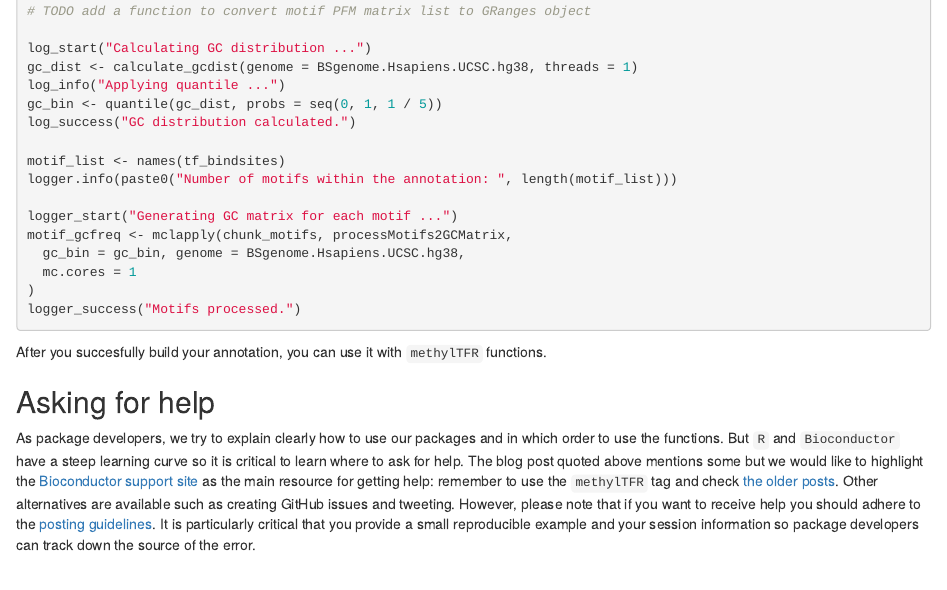
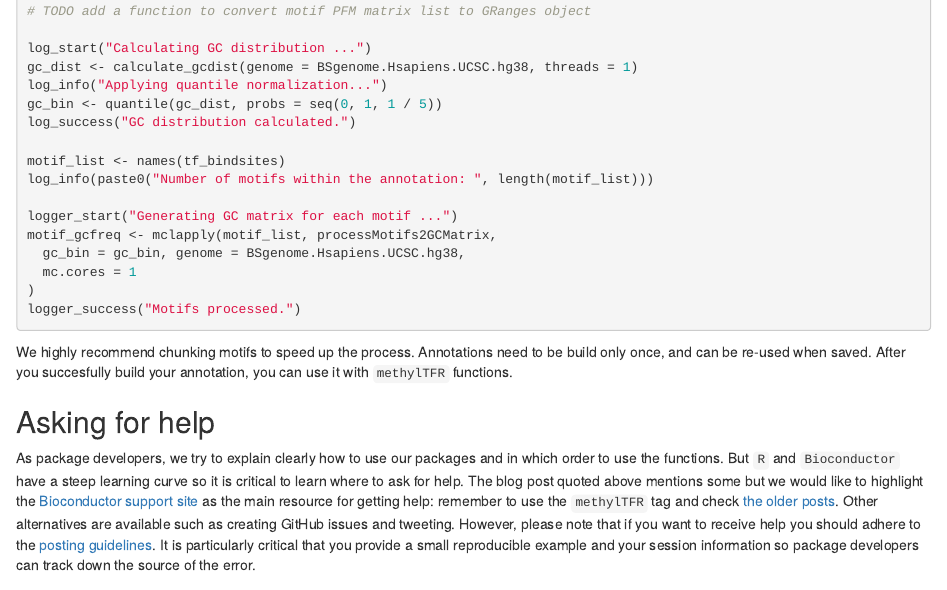
Before and after one commit to EpigenomeInformatics/methylTFR, an R Markdown document (vignettes/annotation.Rmd): the page in a window 1100 px wide, from 1050 px down. Rendered offline with R 4.5, knitr and Pandoc, with nearby package versions; drawn as R Markdown's standard HTML page in place of the format the file asks for; some code elsewhere in the file could not run offline.

Commit message:
fix warnings

````diff
--- a/vignettes/annotation.Rmd
+++ b/vignettes/annotation.Rmd
@@ -76,20 +76,21 @@ motifPFMatrixList <- getMatrixSet(
 
 log_start("Calculating GC distribution ...")
 gc_dist <- calculate_gcdist(genome = BSgenome.Hsapiens.UCSC.hg38, threads = 1)
-log_info("Applying quantile ...")
+log_info("Applying quantile normalization...")
 gc_bin <- quantile(gc_dist, probs = seq(0, 1, 1 / 5))
 log_success("GC distribution calculated.")
 
 motif_list <- names(tf_bindsites)
-logger.info(paste0("Number of motifs within the annotation: ", length(motif_list)))
+log_info(paste0("Number of motifs within the annotation: ", length(motif_list)))
 
 logger_start("Generating GC matrix for each motif ...")
-motif_gcfreq <- mclapply(chunk_motifs, processMotifs2GCMatrix,
+motif_gcfreq <- mclapply(motif_list, processMotifs2GCMatrix,
   gc_bin = gc_bin, genome = BSgenome.Hsapiens.UCSC.hg38,
   mc.cores = 1
 )
 logger_success("Motifs processed.")
 ```
+We highly recommend chunking motifs to speed up the process. Annotations need to be build only once, and can be re-used when saved.
 After you succesfully build your annotation, you can use it with `methylTFR` functions.
 
 ## Asking for help
````
Also changed, not shown: R/compute_deviations.R (+1 -1 lines), R/data_reader.R (+4 -2 lines), R/differential_analysis.R (+2 -2 lines), Rplots.pdf (added), docs/pkgdown.yml, 17 other files.
